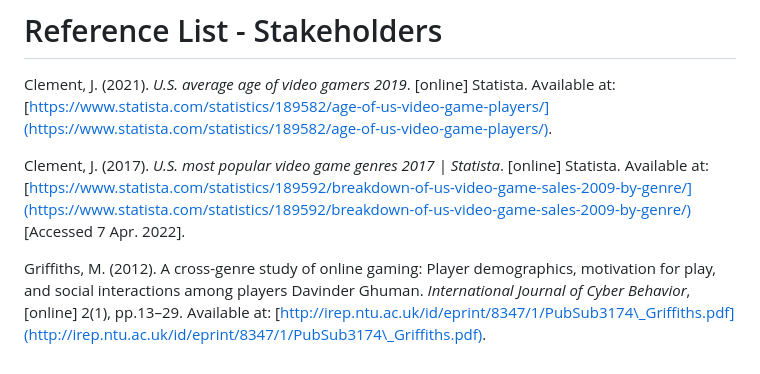
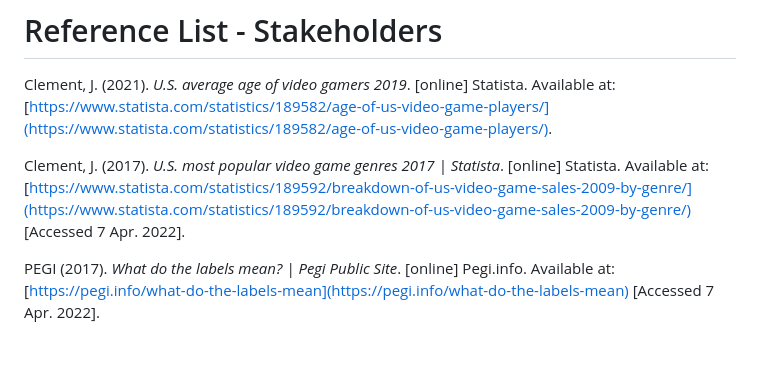
Before and after one commit to Marling-CS-Projects/CharlieUtting-alevel-project, a Markdown page: reference-list-stakeholders.md, the part around the change. Drawn GitHub-style.

```diff
--- a/reference-list-stakeholders.md
+++ b/reference-list-stakeholders.md
@@ -4,4 +4,4 @@ Clement, J. (2021). _U.S. average age of video gamers 2019_. \[online] Statista.
 
 Clement, J. (2017). _U.S. most popular video game genres 2017 | Statista_. \[online] Statista. Available at: [https://www.statista.com/statistics/189592/breakdown-of-us-video-game-sales-2009-by-genre/](https://www.statista.com/statistics/189592/breakdown-of-us-video-game-sales-2009-by-genre/) \[Accessed 7 Apr. 2022].
 
-Griffiths, M. (2012). A cross-genre study of online gaming: Player demographics, motivation for play, and social interactions among players Davinder Ghuman. _International Journal of Cyber Behavior_, \[online] 2(1), pp.13–29. Available at: [http://irep.ntu.ac.uk/id/eprint/8347/1/PubSub3174\_Griffiths.pdf](http://irep.ntu.ac.uk/id/eprint/8347/1/PubSub3174\_Griffiths.pdf).
+PEGI (2017). _What do the labels mean? | Pegi Public Site_. \[online] Pegi.info. Available at: [https://pegi.info/what-do-the-labels-mean](https://pegi.info/what-do-the-labels-mean) \[Accessed 7 Apr. 2022].
```
Also changed, not shown: 1-analysis/1.2-stakeholders.md (+5 -1 lines), .gitbook/assets/image.png (added).
